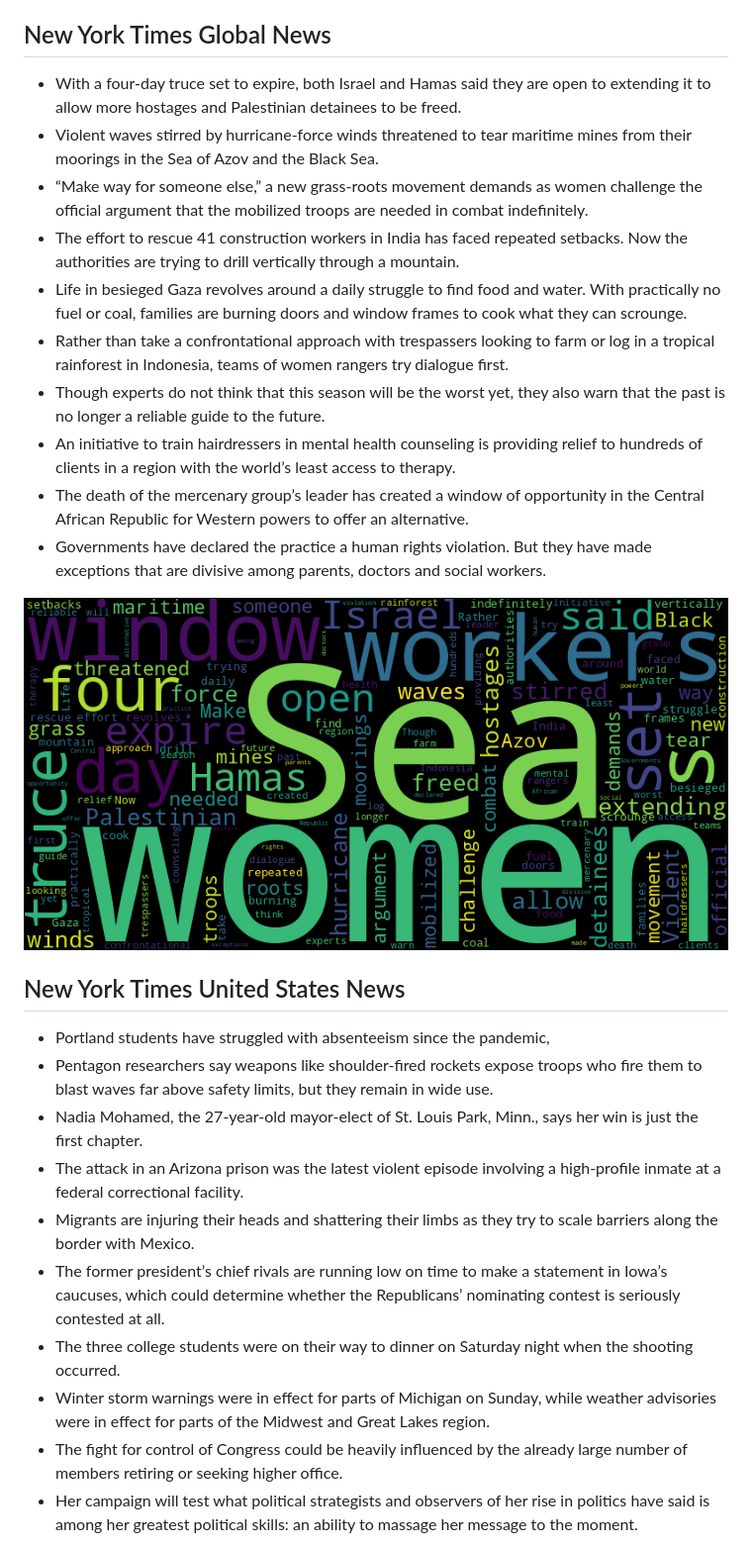
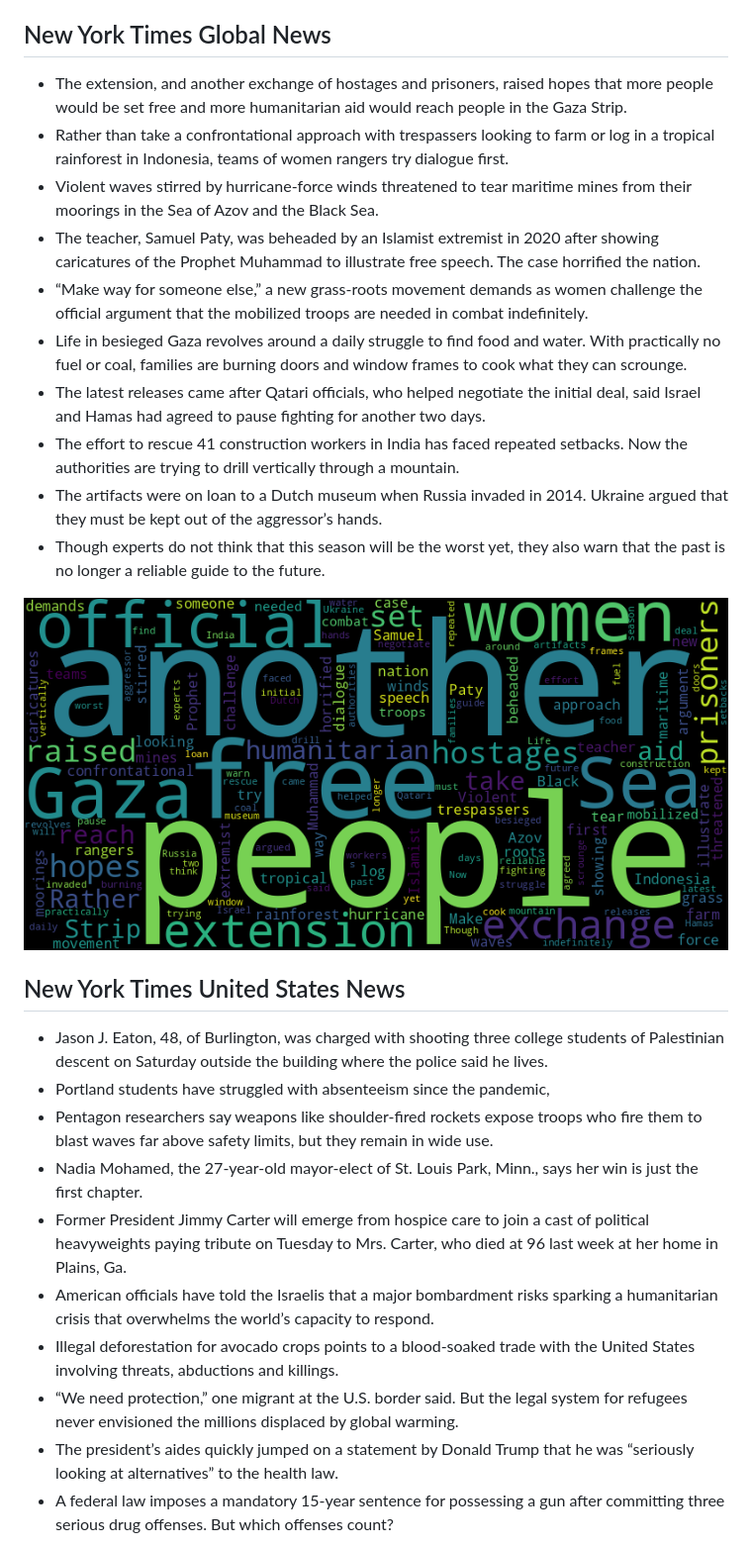
Before and after one commit to Ian729/NewsArchive, a Markdown page: README.md, the part around one of its changes. Shown at 99% size. Rendered like a GitHub page; pictures changed too: global.png.

Commit message:
chore(bot): 🙈 auto commit

```diff
--- a/README.md
+++ b/README.md
@@ -2,29 +2,29 @@
 Auto RSS New York Times and Generate Word Cloud
 
 ## New York Times Global News
-* With a four-day truce set to expire, both Israel and Hamas said they are open to extending it to allow more hostages and Palestinian detainees to be freed.
+* The extension, and another exchange of hostages and prisoners, raised hopes that more people would be set free and more humanitarian aid would reach people in the Gaza Strip.
+* Rather than take a confrontational approach with trespassers looking to farm or log in a tropical rainforest in Indonesia, teams of women rangers try dialogue first.
 * Violent waves stirred by hurricane-force winds threatened to tear maritime mines from their moorings in the Sea of Azov and the Black Sea.
+* The teacher, Samuel Paty, was beheaded by an Islamist extremist in 2020 after showing caricatures of the Prophet Muhammad to illustrate free speech. The case horrified the nation.
 * “Make way for someone else,” a new grass-roots movement demands as women challenge the official argument that the mobilized troops are needed in combat indefinitely.
+* Life in besieged Gaza revolves around a daily struggle to find food and water. With practically no fuel or coal, families are burning doors and window frames to cook what they can scrounge.
+* The latest releases came after Qatari officials, who helped negotiate the initial deal, said Israel and Hamas had agreed to pause fighting for another two days.
 * The effort to rescue 41 construction workers in India has faced repeated setbacks. Now the authorities are trying to drill vertically through a mountain.
-* Life in besieged Gaza revolves around a daily struggle to find food and water. With practically no fuel or coal, families are burning doors and window frames to cook what they can scrounge.
-* Rather than take a confrontational approach with trespassers looking to farm or log in a tropical rainforest in Indonesia, teams of women rangers try dialogue first.
+* The artifacts were on loan to a Dutch museum when Russia invaded in 2014. Ukraine argued that they must be kept out of the aggressor’s hands.
 * Though experts do not think that this season will be the worst yet, they also warn that the past is no longer a reliable guide to the future.
-* An initiative to train hairdressers in mental health counseling is providing relief to hundreds of clients in a region with the world’s least access to therapy.
-* The death of the mercenary group’s leader has created a window of opportunity in the Central African Republic for Western powers to offer an alternative.
-* Governments have declared the practice a human rights violation. But they have made exceptions that are divisive among parents, doctors and social workers.
 
 ![Global](./global.png)
 ## New York Times United States News
+* Jason J. Eaton, 48, of Burlington, was charged with shooting three college students of Palestinian descent on Saturday outside the building where the police said he lives.
 * Portland students have struggled with absenteeism since the pandemic,
 * Pentagon researchers say weapons like shoulder-fired rockets expose troops who fire them to blast waves far above safety limits, but they remain in wide use.
 * Nadia Mohamed, the 27-year-old mayor-elect of St. Louis Park, Minn., says her win is just the first chapter.
-* The attack in an Arizona prison was the latest violent episode involving a high-profile inmate at a federal correctional facility.
-* Migrants are injuring their heads and shattering their limbs as they try to scale barriers along the border with Mexico.
-* The former president’s chief rivals are running low on time to make a statement in Iowa’s caucuses, which could determine whether the Republicans’ nominating contest is seriously contested at all.
-* The three college students were on their way to dinner on Saturday night when the shooting occurred.
-* Winter storm warnings were in effect for parts of Michigan on Sunday, while weather advisories were in effect for parts of the Midwest and Great Lakes region.
-* The fight for control of Congress could be heavily influenced by the already large number of members retiring or seeking higher office.
-* Her campaign will test what political strategists and observers of her rise in politics have said is among her greatest political skills: an ability to massage her message to the moment.
+* Former President Jimmy Carter will emerge from hospice care to join a cast of political heavyweights paying tribute on Tuesday to Mrs. Carter, who died at 96 last week at her home in Plains, Ga.
+* American officials have told the Israelis that a major bombardment risks sparking a humanitarian crisis that overwhelms the world’s capacity to respond.
+* Illegal deforestation for avocado crops points to a blood-soaked trade with the United States involving threats, abductions and killings.
+* “We need protection,” one migrant at the U.S. border said. But the legal system for refugees never envisioned the millions displaced by global warming.
+* The president’s aides quickly jumped on a statement by Donald Trump that he was “seriously looking at alternatives” to the health law.
+* A federal law imposes a mandatory 15-year sentence for possessing a gun after committing three serious drug offenses. But which offenses count?
 
 ![US](./usnews.png)
 ## New York Times Asia News
```
Also changed, not shown: other parts of README.md (+8 -8 lines), asian.png, usnews.png, 1 other file.
